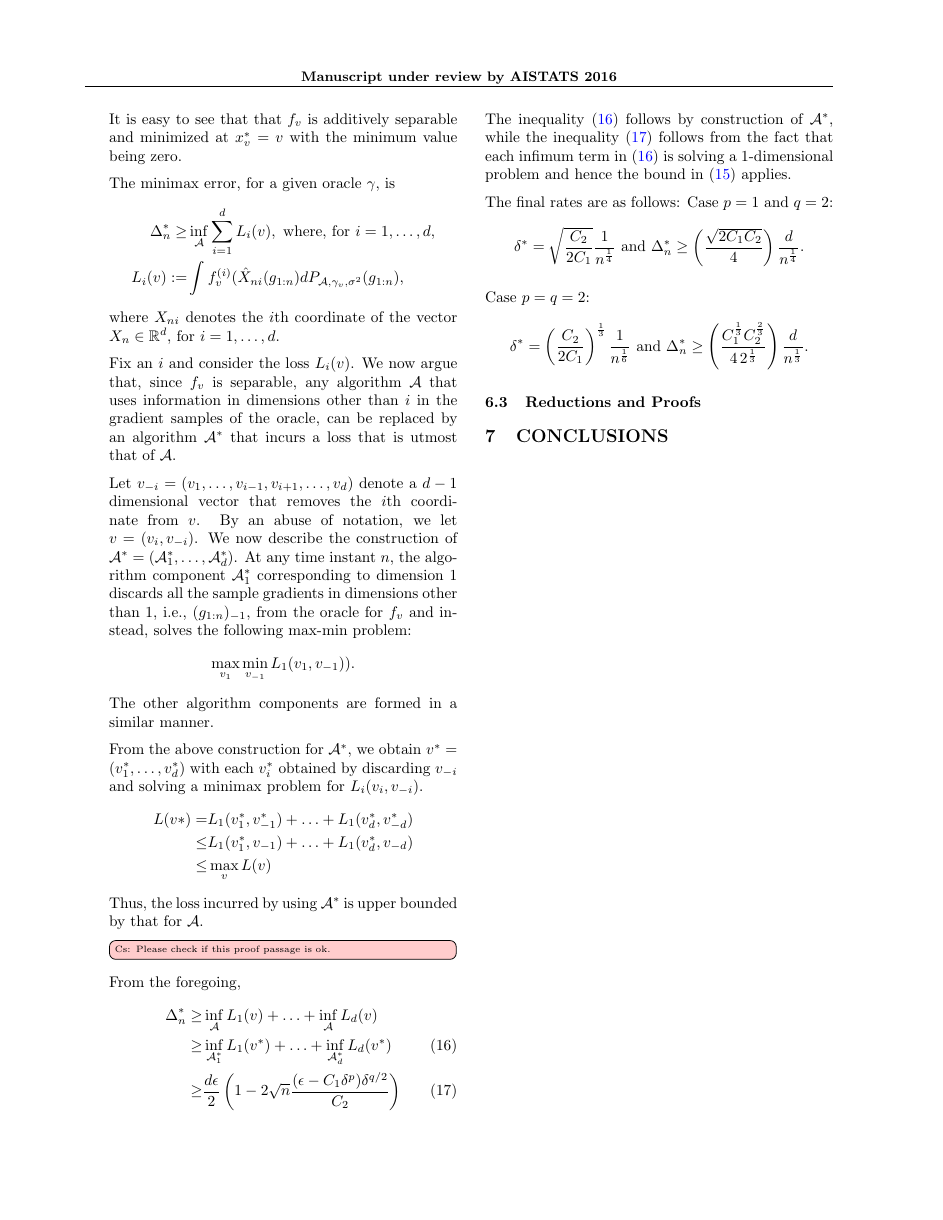
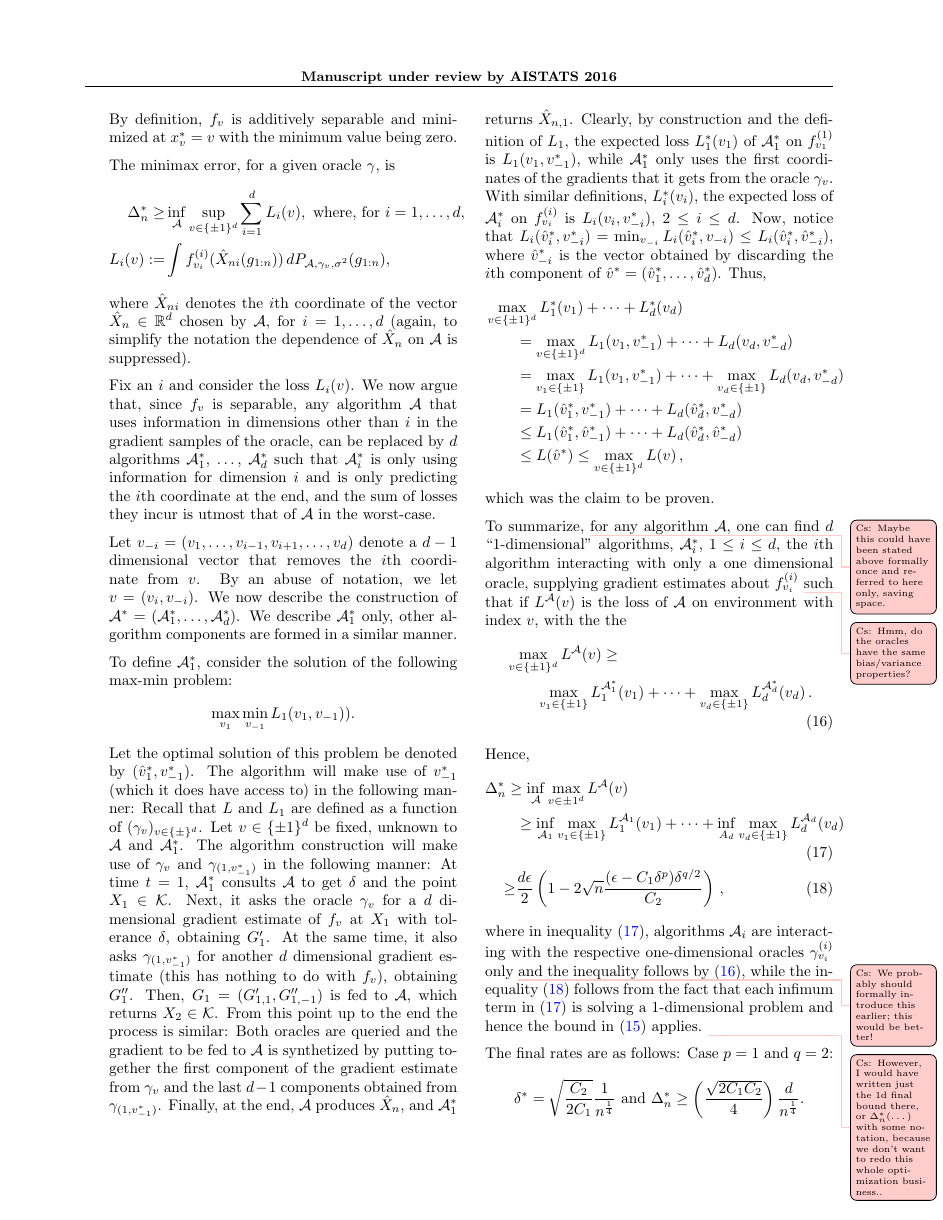
Before and after one commit to Szepi/OptWithGradOracle, a LaTeX paper (bgo.tex, which reads lb_proof.tex): page 6 of 7 before the commit and page 6 of 8 after it. Compiled offline with pdfLaTeX.

Commit message:
d-dim proof cleaning

```diff
--- a/lb_proof.tex
+++ b/lb_proof.tex
@@ -162,40 +164,82 @@ Define $f_v$ for any $v\in \{-1,+1\}^d$ as
   f_v(x) :=& \sum_{i=1}^d f^{(i)}_{v_i}(x_i), \,\, x \in \cK, \text{where}\\
   f^{(i)}_{v_i}(x_i) :=& \dfrac{\epsilon}{2} (x_i - v_i)^2, \,\, \text{ for } i=1,\ldots,d.
 \end{align*}
-It is easy to see that that $f_v$ is additively separable and minimized at $x^*_v=v$ with the minimum value being zero.
+By definition, $f_v$ is additively separable and minimized at $x^*_v=v$ with the minimum value being zero.
 
 The minimax error, for a given oracle $\gamma$, is
 \begin{align*}
- \Delta_n^* \ge& \inf_\A \sum_{i=1}^d L_i(v), \text{ where, for } i=1,\ldots,d,\\
- L_i(v) := & \int f^{(i)}_v(\hat X_{ni}(g_{1:n}) dP_{\A,\gamma_v,\sigma^2}(g_{1:n}),
+ \Delta_n^* \ge& \inf_\A  \sup_{v\in \{\pm 1 \}^d}\sum_{i=1}^d L_i(v), \text{ where, for } i=1,\ldots,d,\\
+ L_i(v) := & \int f^{(i)}_{v_i}(\hat X_{ni}(g_{1:n}) )\, dP_{\A,\gamma_v,\sigma^2}(g_{1:n}),
 \end{align*}
-where $X_{ni}$ denotes the $i$th coordinate of the vector $X_n \in \R^d$, for $i=1,\ldots,d$.
+where $\hat{X}_{ni}$ denotes the $i$th coordinate of the vector $\hat{X}_n \in \R^d$ chosen by $\A$, for $i=1,\ldots,d$
+(again, to simplify the notation the dependence of $\hat{X}_n$ on $\A$ is suppressed).
 
 Fix an $i$ and consider the loss $L_i(v)$.
-We now argue that, since $f_v$ is separable, any algorithm $\A$ that uses information in dimensions other than $i$ in the gradient samples of the oracle, can be replaced by an algorithm $\A^*$ that incurs a loss that is utmost that of $\A$.
+We now argue that, since $f_v$ is separable, any algorithm $\A$ that uses information in dimensions other than $i$ in the gradient samples of the oracle, can be replaced by $d$ algorithms $\A_1^*$, $\dots$, $\A_d^*$ such that $\A_i^*$ is only using information for dimension $i$ and is only predicting the $i$th coordinate at the end, and the sum of losses they incur is utmost that of $\A$ in the worst-case.
 
 Let $v_{-i}=(v_1,\ldots,v_{i-1},v_{i+1},\ldots,v_d)$ denote a $d-1$ dimensional vector that removes the $i$th coordinate from $v$. By an abuse of notation, we let $v=(v_i, v_{-i})$.
 We now describe the construction of $\A^*=(\A_1^*, \ldots, \A_d^*)$.
-At any time instant $n$, the algorithm component $\A_1^*$ corresponding to dimension $1$ discards all the sample gradients in dimensions other than $1$, i.e.,  $(g_{1:n})_{-1}$, from the oracle for $f_v$ and instead, solves the following max-min problem:
-$$\max_{v_1} \min_{v_{-1}} L_1(v_1, v_{-1})).$$
-The other algorithm components are formed in a similar manner.
+We describe $\A_1^*$ only, other algorithm components are formed in a similar manner.
 
-From the above construction for $\A^*$, we obtain $v^*=(v_1^*, \ldots, v_d^*)$ with each $v_i^*$ obtained by discarding $v_{-i}$ and solving a minimax problem for $L_i(v_i,v_{-i})$.
+To define $\A_1^*$, consider the solution of the following max-min problem:
+\[
+\max_{v_1} \min_{v_{-1}} L_1(v_1, v_{-1})).
+\]
+Let the optimal solution of this problem be denoted by $(\hat{v}_1^*,v_{-1}^*)$.
+The algorithm will make use of $v_{-1}^*$ (which it does have access to) in the following manner:
+Recall that $L$ and $L_1$ are defined as a function of $(\gamma_v)_{v\in \{\pm\}^d}$.
+Let $v\in \{\pm 1\}^d$ be fixed, unknown to $\A$ and $\A_1^*$.
+The algorithm construction will make use of $\gamma_v$ and $\gamma_{(1,v_{-1}^*)}$ in the following manner:
+At time $t=1$, $\A_1^*$ consults $\A$ to get $\delta$ and the point $X_1\in \cK$.
+Next, it asks the oracle $\gamma_v$ for a $d$ dimensional gradient estimate of $f_v$ at $X_1$ with tolerance $\delta$,
+obtaining $G_1'$.
+At the same time, it also asks $\gamma_{(1,v_{-1}^*)}$ for another $d$ dimensional gradient estimate (this has nothing to do with $f_v$), obtaining $G_1''$.
+Then, $G_1 = (G_{1,1}',G_{1,-1}'')$ is fed to $\A$, which returns $X_2\in \cK$. From this point up to the end the process is similar: Both oracles are queried and the gradient to be fed to $\A$ is synthetized by putting together the first component of the gradient estimate from $\gamma_v$ and the last $d-1$ components obtained from $\gamma_{(1,v_{-1}^*)}$.
+Finally, at the end, $\A$ produces $\hat{X}_n$, and $\A_1^*$ returns $\hat{X}_{n,1}$.
+Clearly, by construction and the definition of $L_1$,
+the expected loss $L^*_1(v_1)$ of $\A_1^*$ on $f_{v_1}^{(1)}$ is $L_1(v_1,v_{-1}^*)$, while $\A_1^*$ only uses the first coordinates of the gradients that it gets from the oracle $\gamma_v$.
+With similar definitions, $L^*_i(v_i)$, the expected loss of $\A_i^*$ on $f_{v_i}^{(i)}$ is $L_i(v_i,v_{-i}^*)$, $2\le i \le d$.
+Now, notice that $L_i(\hat{v}_i^*,v_{-i}^*) = \min_{v_{-i} } L_i(\hat{v}_i^*,v_{-i}) \le L_i(\hat{v}_i^*, \hat{v}_{-i}^*)$,
+where $\hat{v}_{-i}^*$ is the vector obtained by discarding the $i$th component of $\hat{v}^* = (\hat{v}_1^*,\dots,\hat{v}_d^*)$.
+Thus,
 \begin{align*}
- L(v*) = & L_1(v_1^*,v_{-1}^*) + \ldots + L_1(v_d^*,v_{-d}^*) \\
-         \le &L_1(v_1^*,v_{-1}) + \ldots + L_1(v_d^*,v_{-d})\\
-         \le & \max_v L(v)
+\MoveEqLeft
+\max_{v\in \{\pm 1 \}^d }
+L^*_1(v_1) + \dots + L^*_d(v_d) \\
+&   = \max_{v\in \{\pm 1 \}^d } L_1(v_1,v_{-1}^*) + \dots + L_d(v_d,v_{-d}^*)\\
+& = \max_{v_1\in \{\pm 1\}} L_1(v_1,v_{-1}^*) + \dots +  \max_{v_d\in \{\pm 1\}} L_d(v_d,v_{-d}^*)\\
+& = L_1(\hat{v}^*_1,v_{-1}^*) + \dots +   L_d(\hat{v}^*_d,v_{-d}^*)\\
+& \le L_1(\hat{v}^*_1,\hat{v}_{-1}^*) + \dots +  L_d(\hat{v}^*_d,\hat{v}_{-d}^*)\\
+& \le L(\hat{v}^*) \le \max_{v\in \{\pm 1\}^d } L(v)\,,
 \end{align*}
-Thus, the loss incurred by using $\A^*$ is upper bounded by that for $\A$.
-\todoc[inline]{Please check if this proof passage is ok.}
+which was the claim to be proven.
 
-From the foregoing,
+To summarize, \todoc{Maybe this could have been stated above formally once and referred to here only, saving space.}
+for any algorithm $\A$, one can find $d$ ``$1$-dimensional'' algorithms, $\A_i^*$, $1\le i \le d$,
+the $i$th algorithm interacting with only a one dimensional oracle, supplying gradient estimates about $f_{v_i}^{(i)}$
+\todoc{Hmm, do the oracles have the same bias/variance properties?}
+such that if $L^{\A}(v)$ is the loss of $\A$ on environment with index $v$, with the
+the
 \begin{align}
- \Delta_n^* \ge & \inf_{\A} L_1(v) + \ldots + \inf_\A L_d(v) \nonumber\\
-             \ge & \inf_{\A_1^*} L_1(v^*) + \ldots + \inf_{\A_d^*} L_d(v^*) \label{eq:splitA}\\
-              \ge & \dfrac{d\epsilon}{2} \left(1 - 2\sqrt{n}  \dfrac{(\epsilon-C_1\delta^p)\delta^{q/2}}{C_2}\right) \label{eq:dlb}
+\label{eq:onedimlb}
+\begin{split}
+\MoveEqLeft \max_{v\in \{\pm 1\}^d} L^{\A}(v)
+\ge \\
+&  \max_{v_1\in \{\pm 1\}} L_1^{\A_1^*}(v_1) + \dots + \max_{v_d\in \{\pm 1 \}} L_d^{\A^*_d}(v_d)\,.
+\end{split}
 \end{align}
-The inequality \eqref{eq:splitA} follows by construction of $\A^*$, while the inequality \eqref{eq:dlb} follows from the fact that each infimum term in \eqref{eq:splitA} is solving a $1$-dimensional problem and hence the bound in \eqref{eq:final-lower-bd} applies.
+Hence,
+\begin{align}
+\MoveEqLeft
+\Delta_n^*  \ge  \inf_{\A} \max_{v\in {\pm 1}^d} L^\A(v) \nonumber\\
+ & \ge \inf_{\A_1} \max_{v_1\in \{\pm 1\}} L_1^{\A_1}(v_1) + \dots +
+ 			\inf_{A_d} \max_{v_d\in \{\pm 1 \}} L_d^{\A_d}(v_d) \label{eq:splitA}\\
+%             \ge & \inf_{\A_1^*} L_1(v^*) + \ldots + \inf_{\A_d^*} L_d(v^*) \label{eq:splitA}\\
+              \ge & \dfrac{d\epsilon}{2} \left(1 - 2\sqrt{n}  \dfrac{(\epsilon-C_1\delta^p)\delta^{q/2}}{C_2}\right)\,, \label{eq:dlb}
+\end{align}
+where in inequality \eqref{eq:splitA}, algorithms $\A_i$ are interacting with the respective one-dimensional oracles $\gamma^{(i)}_{v_i}$ only \todoc{We probably should formally introduce this earlier; this would be better!}
+and the inequality follows by~\eqref{eq:onedimlb},
+while the inequality \eqref{eq:dlb} follows from the fact that each infimum term in \eqref{eq:splitA} is solving a $1$-dimensional problem and hence the bound in \eqref{eq:final-lower-bd} applies. \todoc{However, I would have written just the $1$d final bound there, or $\Delta_n^*( \dots )$ with some notation, because we don't want to redo this whole optimization business..}
 
 The final rates are as follows:
 Case $p=1$ and $q=2$:
```
Also changed, not shown: lb_proof.tex (4 more changed lines).
